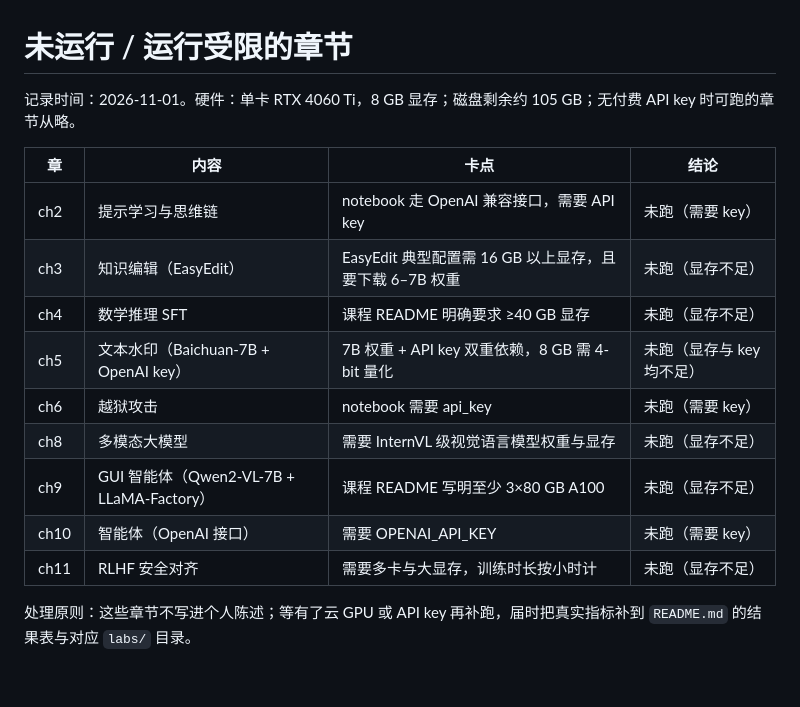
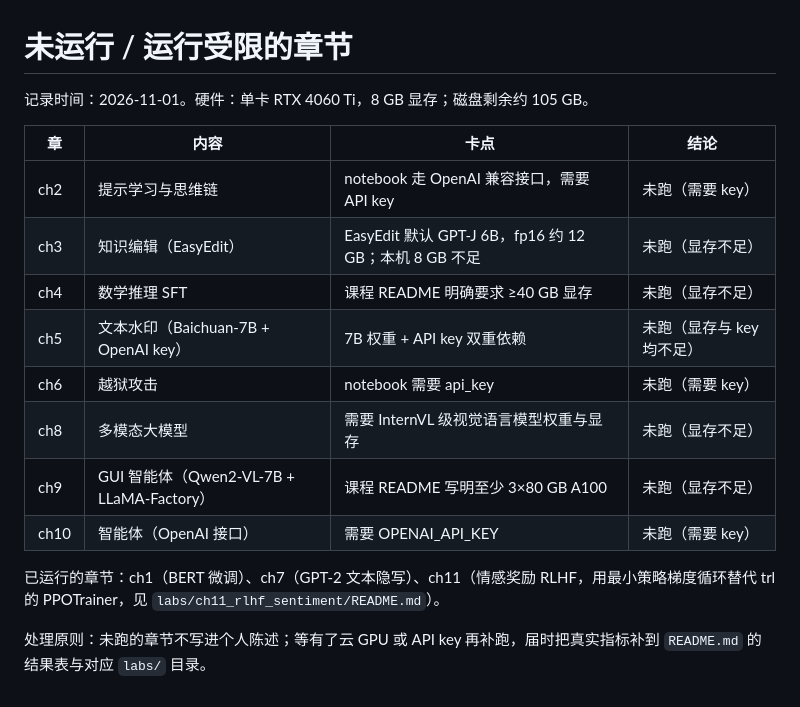
Before and after one commit to blkmanba1/llm-course-labs, a Markdown page: not_run.md, the part around the change. Rendered like a GitHub page.

```diff
--- a/not_run.md
+++ b/not_run.md
@@ -1,17 +1,18 @@
 # 未运行 / 运行受限的章节
 
-记录时间：2026-11-01。硬件：单卡 RTX 4060 Ti，8 GB 显存；磁盘剩余约 105 GB；无付费 API key 时可跑的章节从略。
+记录时间：2026-11-01。硬件：单卡 RTX 4060 Ti，8 GB 显存；磁盘剩余约 105 GB。
 
 | 章 | 内容 | 卡点 | 结论 |
 |---|---|---|---|
 | ch2 | 提示学习与思维链 | notebook 走 OpenAI 兼容接口，需要 API key | 未跑（需要 key） |
-| ch3 | 知识编辑（EasyEdit） | EasyEdit 典型配置需 16 GB 以上显存，且要下载 6–7B 权重 | 未跑（显存不足） |
+| ch3 | 知识编辑（EasyEdit） | EasyEdit 默认 GPT-J 6B，fp16 约 12 GB；本机 8 GB 不足 | 未跑（显存不足） |
 | ch4 | 数学推理 SFT | 课程 README 明确要求 ≥40 GB 显存 | 未跑（显存不足） |
-| ch5 | 文本水印（Baichuan-7B + OpenAI key） | 7B 权重 + API key 双重依赖，8 GB 需 4-bit 量化 | 未跑（显存与 key 均不足） |
+| ch5 | 文本水印（Baichuan-7B + OpenAI key） | 7B 权重 + API key 双重依赖 | 未跑（显存与 key 均不足） |
 | ch6 | 越狱攻击 | notebook 需要 api_key | 未跑（需要 key） |
 | ch8 | 多模态大模型 | 需要 InternVL 级视觉语言模型权重与显存 | 未跑（显存不足） |
 | ch9 | GUI 智能体（Qwen2-VL-7B + LLaMA-Factory） | 课程 README 写明至少 3×80 GB A100 | 未跑（显存不足） |
 | ch10 | 智能体（OpenAI 接口） | 需要 OPENAI_API_KEY | 未跑（需要 key） |
-| ch11 | RLHF 安全对齐 | 需要多卡与大显存，训练时长按小时计 | 未跑（显存不足） |
 
-处理原则：这些章节不写进个人陈述；等有了云 GPU 或 API key 再补跑，届时把真实指标补到 `README.md` 的结果表与对应 `labs/` 目录。
+已运行的章节：ch1（BERT 微调）、ch7（GPT-2 文本隐写）、ch11（情感奖励 RLHF，用最小策略梯度循环替代 trl 的 PPOTrainer，见 `labs/ch11_rlhf_sentiment/README.md`）。
+
+处理原则：未跑的章节不写进个人陈述；等有了云 GPU 或 API key 再补跑，届时把真实指标补到 `README.md` 的结果表与对应 `labs/` 目录。
```
Also changed, not shown: README.md (+2 -0 lines), labs/ch11_rlhf_sentiment/README.md (added, +56 -0 lines), docs/figures/ch11_reward_curve.png (added), 5 other files.
